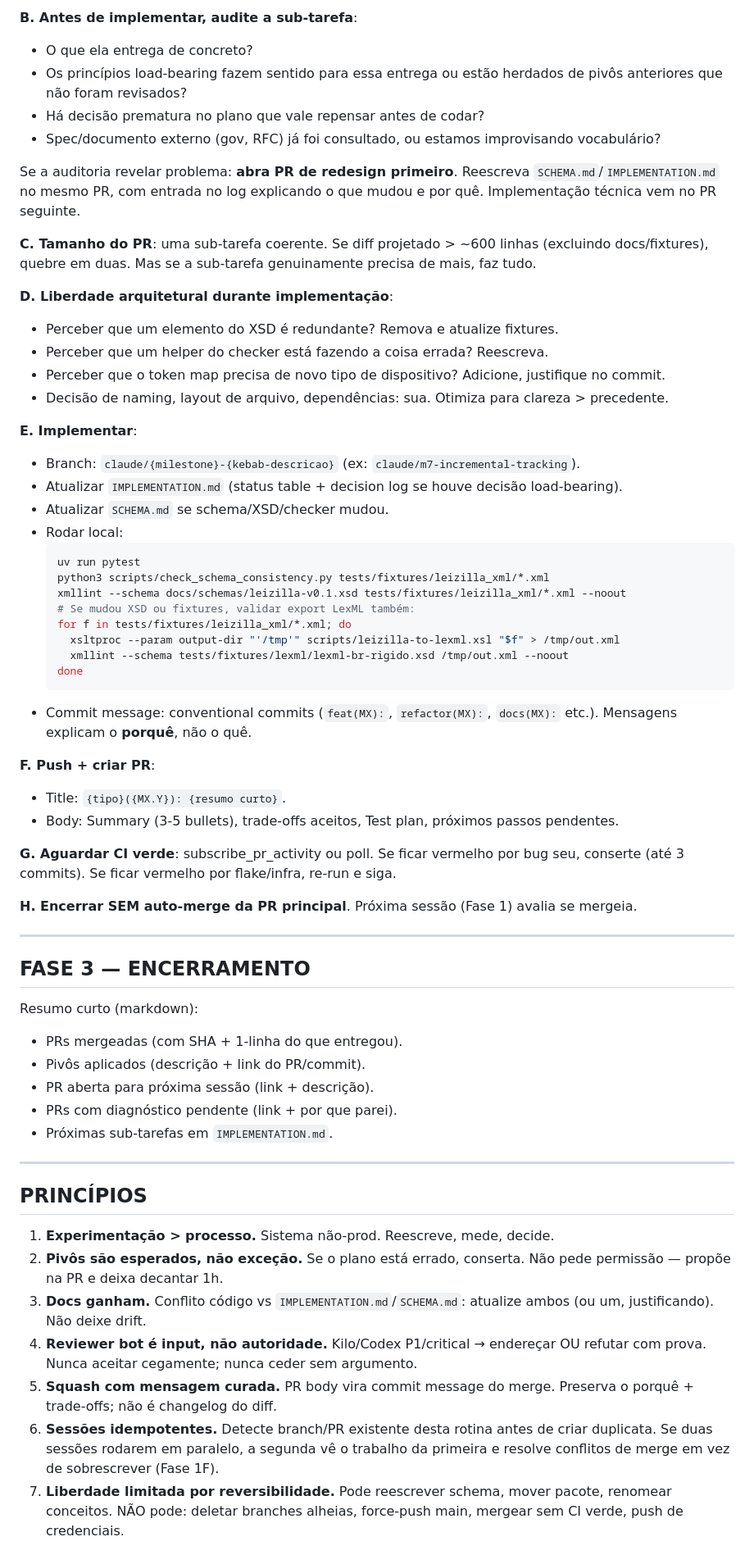
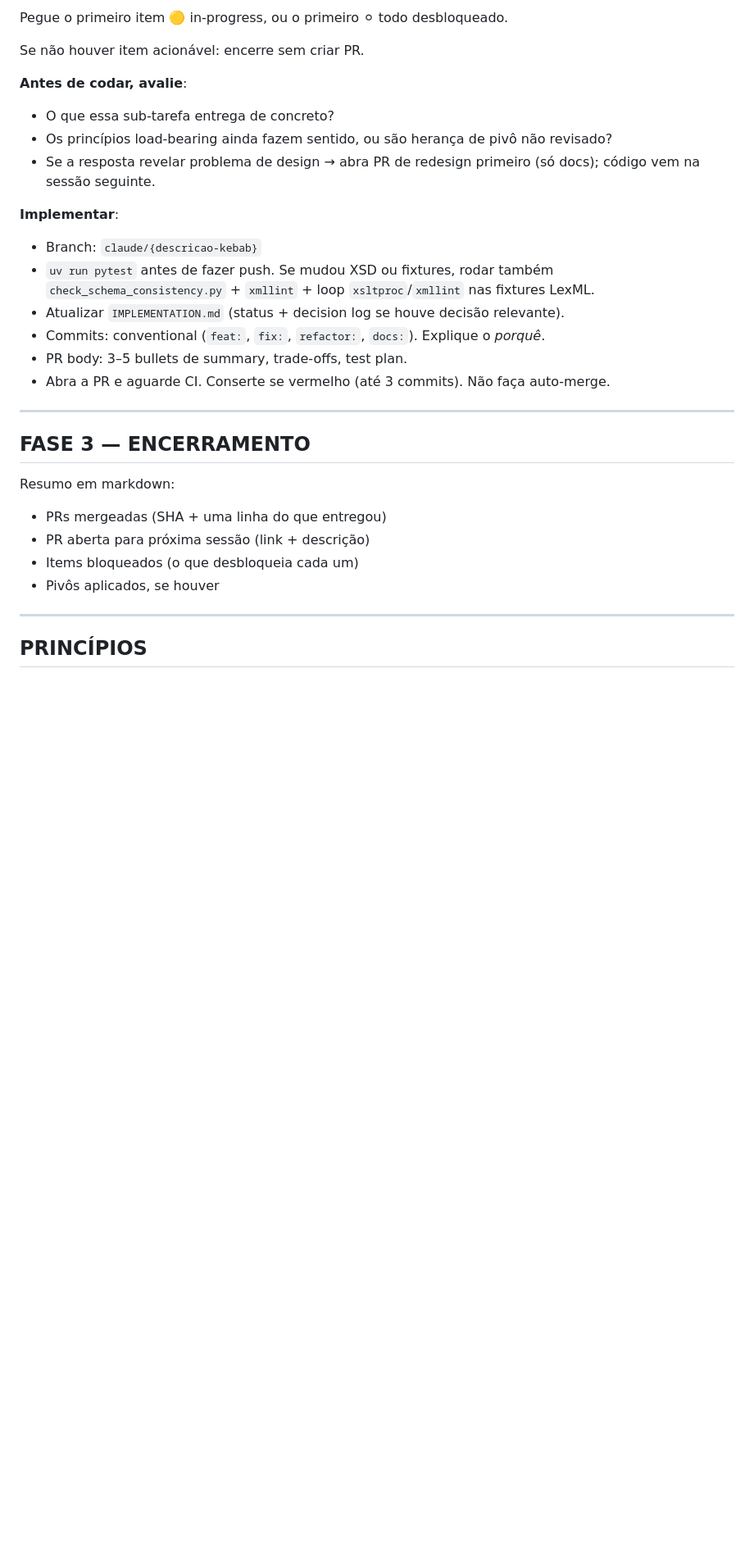
Before and after one commit to franklinbaldo/leizilla, a Markdown page: docs/routines/maintenance-prompt.md, the part around one of its changes. Shown at 82% size. Drawn GitHub-style; blank space fills up the shorter version.

````diff
--- a/docs/routines/maintenance-prompt.md
+++ b/docs/routines/maintenance-prompt.md
@@ -72,79 +28,32 @@ imediatos". O primeiro 🟡 in-progress; ou o primeiro ⚪ todo cujo bloqueio fo
 
-**B. Antes de implementar, audite a sub-tarefa**:
-- O que ela entrega de concreto?
-- Os princípios load-bearing fazem sentido para essa entrega ou estão herdados de pivôs
-  anteriores que não foram revisados?
-- Há decisão prematura no plano que vale repensar antes de codar?
-- Spec/documento externo (gov, RFC) já foi consultado, ou estamos improvisando vocabulário?
+Pegue o primeiro item 🟡 in-progress, ou o primeiro ⚪ todo desbloqueado.
 
-Se a auditoria revelar problema: **abra PR de redesign primeiro**. Reescreva
-`SCHEMA.md`/`IMPLEMENTATION.md` no mesmo PR, com entrada no log explicando o que mudou
-e por quê. Implementação técnica vem no PR seguinte.
+Se não houver item acionável: encerre sem criar PR.
 
-**C. Tamanho do PR**: uma sub-tarefa coerente. Se diff projetado > ~600 linhas (excluindo
-docs/fixtures), quebre em duas. Mas se a sub-tarefa genuinamente precisa de mais, faz tudo.
+**Antes de codar, avalie**:
+- O que essa sub-tarefa entrega de concreto?
+- Os princípios load-bearing ainda fazem sentido, ou são herança de pivô não revisado?
+- Se a resposta revelar problema de design → abra PR de redesign primeiro (só docs); código vem na sessão seguinte.
 
-**D. Liberdade arquitetural durante implementação**:
-- Perceber que um elemento do XSD é redundante? Remova e atualize fixtures.
-- Perceber que um helper do checker está fazendo a coisa errada? Reescreva.
-- Perceber que o token map precisa de novo tipo de dispositivo? Adicione, justifique no commit.
-- Decisão de naming, layout de arquivo, dependências: sua. Otimiza para clareza > precedente.
-
-**E. Implementar**:
-- Branch: `claude/{milestone}-{kebab-descricao}` (ex: `claude/m7-incremental-tracking`).
-- Atualizar `IMPLEMENTATION.md` (status table + decision log se houve decisão load-bearing).
-- Atualizar `SCHEMA.md` se schema/XSD/checker mudou.
-- Rodar local:
-  ```bash
-  uv run pytest
-  python3 scripts/check_schema_consistency.py tests/fixtures/leizilla_xml/*.xml
-  xmllint --schema docs/schemas/leizilla-v0.1.xsd tests/fixtures/leizilla_xml/*.xml --noout
-  # Se mudou XSD ou fixtures, validar export LexML também:
-  for f in tests/fixtures/leizilla_xml/*.xml; do
-    xsltproc --param output-dir "'/tmp'" scripts/leizilla-to-lexml.xsl "$f" > /tmp/out.xml
-    xmllint --schema tests/fixtures/lexml/lexml-br-rigido.xsd /tmp/out.xml --noout
-  done
-  ```
-- Commit message: conventional commits (`feat(MX):`, `refactor(MX):`, `docs(MX):` etc.).
-  Mensagens explicam o **porquê**, não o quê.
-
-**F. Push + criar PR**:
-- Title: `{tipo}({MX.Y}): {resumo curto}`.
-- Body: Summary (3-5 bullets), trade-offs aceitos, Test plan, próximos passos pendentes.
-
-**G. Aguardar CI verde**: subscribe_pr_activity ou poll. Se ficar vermelho por bug seu,
-conserte (até 3 commits). Se ficar vermelho por flake/infra, re-run e siga.
-
-**H. Encerrar SEM auto-merge da PR principal**. Próxima sessão (Fase 1) avalia se mergeia.
+**Implementar**:
+- Branch: `claude/{descricao-kebab}`
+- `uv run pytest` antes de fazer push. Se mudou XSD ou fixtures, rodar também `check_schema_consistency.py` + `xmllint` + loop `xsltproc`/`xmllint` nas fixtures LexML.
+- Atualizar `IMPLEMENTATION.md` (status + decision log se houve decisão relevante).
+- Commits: conventional (`feat:`, `fix:`, `refactor:`, `docs:`). Explique o *porquê*.
+- PR body: 3–5 bullets de summary, trade-offs, test plan.
+- Abra a PR e aguarde CI. Conserte se vermelho (até 3 commits). Não faça auto-merge.
 
 ---
 
 ## FASE 3 — ENCERRAMENTO
 
-Resumo curto (markdown):
-- PRs mergeadas (com SHA + 1-linha do que entregou).
-- Pivôs aplicados (descrição + link do PR/commit).
-- PR aberta para próxima sessão (link + descrição).
-- PRs com diagnóstico pendente (link + por que parei).
-- Próximas sub-tarefas em `IMPLEMENTATION.md`.
+Resumo em markdown:
+- PRs mergeadas (SHA + uma linha do que entregou)
+- PR aberta para próxima sessão (link + descrição)
+- Items bloqueados (o que desbloqueia cada um)
+- Pivôs aplicados, se houver
 
 ---
 
 ## PRINCÍPIOS
 
-1. **Experimentação > processo.** Sistema não-prod. Reescreve, mede, decide.
-2. **Pivôs são esperados, não exceção.** Se o plano está errado, conserta. Não pede
-   permissão — propõe na PR e deixa decantar 1h.
-3. **Docs ganham.** Conflito código vs `IMPLEMENTATION.md`/`SCHEMA.md`: atualize ambos
-   (ou um, justificando). Não deixe drift.
-4. **Reviewer bot é input, não autoridade.** Kilo/Codex P1/critical → endereçar OU refutar
-   com prova. Nunca aceitar cegamente; nunca ceder sem argumento.
-5. **Squash com mensagem curada.** PR body vira commit message do merge. Preserva o
-   porquê + trade-offs; não é changelog do diff.
-6. **Sessões idempotentes.** Detecte branch/PR existente desta rotina antes de criar
-   duplicata. Se duas sessões rodarem em paralelo, a segunda vê o trabalho da primeira
-   e resolve conflitos de merge em vez de sobrescrever (Fase 1F).
-7. **Liberdade limitada por reversibilidade.** Pode reescrever schema, mover pacote,
-   renomear conceitos. NÃO pode: deletar branches alheias, force-push main, mergear
-   sem CI verde, push de credenciais.
-
````
Also changed, not shown: other parts of docs/routines/maintenance-prompt.md (+19 -73 lines).
